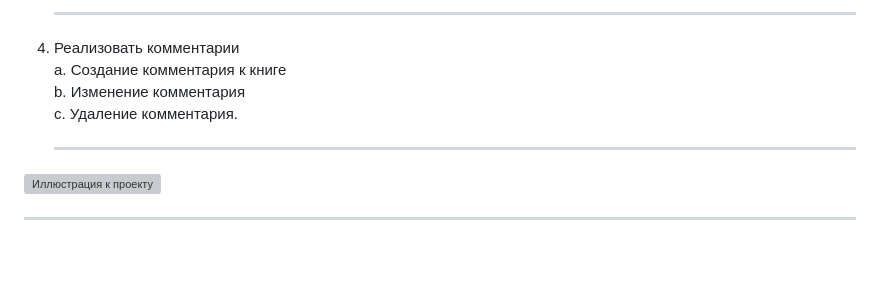
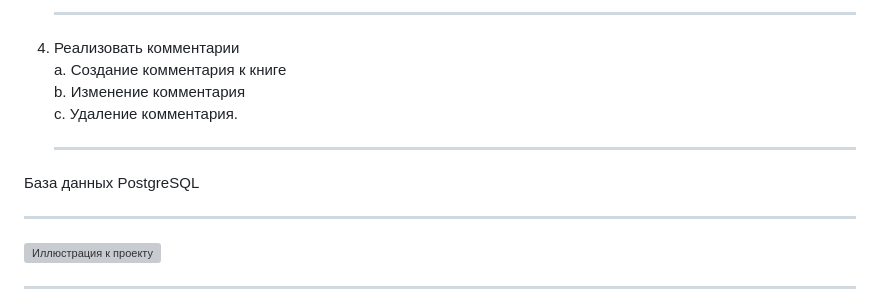
Before and after one commit to deadsxnpai/flycode_test, a Markdown page: README.md, the part around the change. GitHub-like rendering; blank space fills up the shorter version; grey boxes are pictures that could not be loaded.

```diff
--- a/README.md
+++ b/README.md
@@ -25,6 +25,8 @@ e. Удаление книги<br><hr>
 b. Изменение комментария<br>
 с. Удаление комментария.<br><hr>
 
+База данных PostgreSQL<br><hr>
+
 ![Иллюстрация к проекту](https://github.com/deadsxnpai/flycode_test/raw/master/Screenshots/1.png)<hr>
 ![Иллюстрация к проекту](https://github.com/deadsxnpai/flycode_test/raw/master/Screenshots/2.png)<hr>
 ![Иллюстрация к проекту](https://github.com/deadsxnpai/flycode_test/raw/master/Screenshots/3.png)<hr>
```
